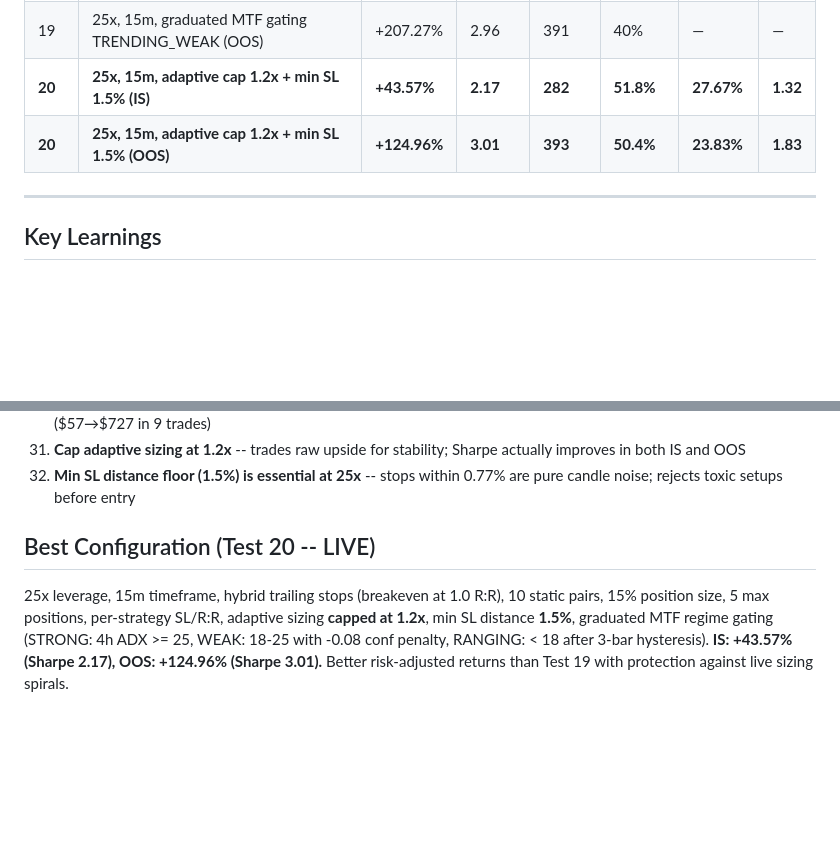
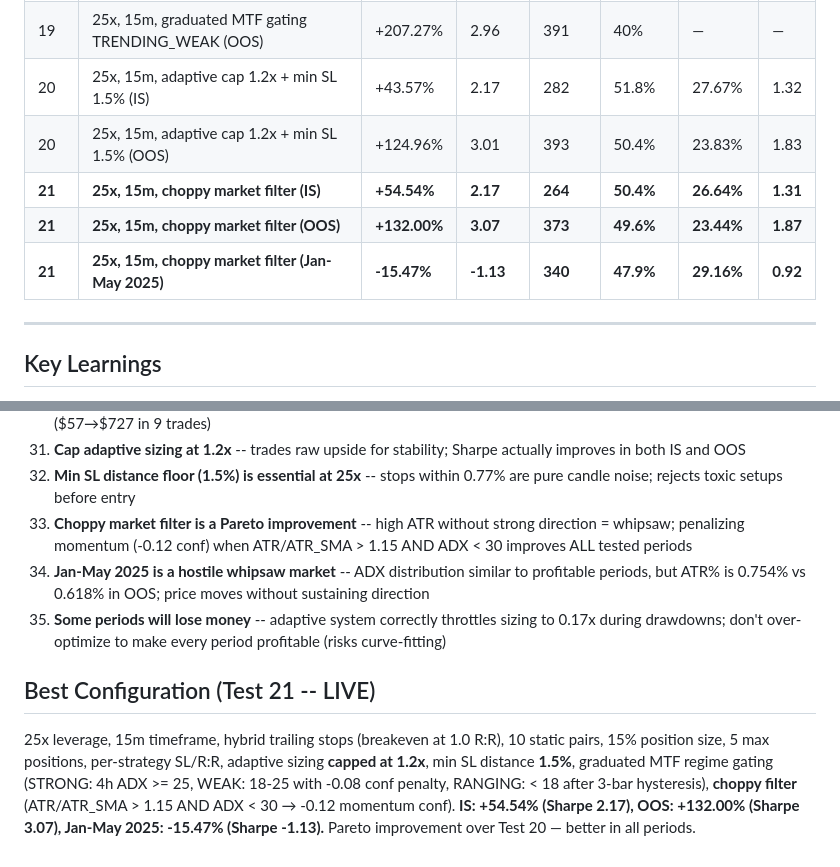
Before and after one commit to sumedhmohaneTS/CryptoTrader, a Markdown page: docs/STRATEGY_RESULTS.md, 2 parts joined by grey strips. Drawn GitHub-style; blank space fills up the shorter version.

```diff
--- a/docs/STRATEGY_RESULTS.md
+++ b/docs/STRATEGY_RESULTS.md
@@ -749,8 +843,11 @@ The IS return drop is minimal (-2.6pp) while Sharpe improves. The OOS drop is la
 | 18 | 25x, 15m, MTF gating + full upgrade (OOS) | +42.26% | 1.29 | 385 | 50.1% | 24.03% | 1.42 |
 | 19 | 25x, 15m, graduated MTF gating TRENDING_WEAK (IS) | +46.18% | 2.11 | 278 | 60% | — | 1.34 |
 | 19 | 25x, 15m, graduated MTF gating TRENDING_WEAK (OOS) | +207.27% | 2.96 | 391 | 40% | — | — |
-| **20** | **25x, 15m, adaptive cap 1.2x + min SL 1.5% (IS)** | **+43.57%** | **2.17** | **282** | **51.8%** | **27.67%** | **1.32** |
-| **20** | **25x, 15m, adaptive cap 1.2x + min SL 1.5% (OOS)** | **+124.96%** | **3.01** | **393** | **50.4%** | **23.83%** | **1.83** |
+| 20 | 25x, 15m, adaptive cap 1.2x + min SL 1.5% (IS) | +43.57% | 2.17 | 282 | 51.8% | 27.67% | 1.32 |
+| 20 | 25x, 15m, adaptive cap 1.2x + min SL 1.5% (OOS) | +124.96% | 3.01 | 393 | 50.4% | 23.83% | 1.83 |
+| **21** | **25x, 15m, choppy market filter (IS)** | **+54.54%** | **2.17** | **264** | **50.4%** | **26.64%** | **1.31** |
+| **21** | **25x, 15m, choppy market filter (OOS)** | **+132.00%** | **3.07** | **373** | **49.6%** | **23.44%** | **1.87** |
+| **21** | **25x, 15m, choppy market filter (Jan-May 2025)** | **-15.47%** | **-1.13** | **340** | **47.9%** | **29.16%** | **0.92** |
 
 ---
 
@@ -788,7 +885,10 @@ The IS return drop is minimal (-2.6pp) while Sharpe improves. The OOS drop is la
 30. **Adaptive sizing 2.0x cap is dangerous live** -- one win spikes PF, subsequent trades are oversized, losses compound ($57→$727 in 9 trades)
 31. **Cap adaptive sizing at 1.2x** -- trades raw upside for stability; Sharpe actually improves in both IS and OOS
 32. **Min SL distance floor (1.5%) is essential at 25x** -- stops within 0.77% are pure candle noise; rejects toxic setups before entry
+33. **Choppy market filter is a Pareto improvement** -- high ATR without strong direction = whipsaw; penalizing momentum (-0.12 conf) when ATR/ATR_SMA > 1.15 AND ADX < 30 improves ALL tested periods
+34. **Jan-May 2025 is a hostile whipsaw market** -- ADX distribution similar to profitable periods, but ATR% is 0.754% vs 0.618% in OOS; price moves without sustaining direction
+35. **Some periods will lose money** -- adaptive system correctly throttles sizing to 0.17x during drawdowns; don't over-optimize to make every period profitable (risks curve-fitting)
 
-## Best Configuration (Test 20 -- LIVE)
+## Best Configuration (Test 21 -- LIVE)
 
-25x leverage, 15m timeframe, hybrid trailing stops (breakeven at 1.0 R:R), 10 static pairs, 15% position size, 5 max positions, per-strategy SL/R:R, adaptive sizing **capped at 1.2x**, min SL distance **1.5%**, graduated MTF regime gating (STRONG: 4h ADX >= 25, WEAK: 18-25 with -0.08 conf penalty, RANGING: < 18 after 3-bar hysteresis). **IS: +43.57% (Sharpe 2.17), OOS: +124.96% (Sharpe 3.01).** Better risk-adjusted returns than Test 19 with protection against live sizing spirals.
+25x leverage, 15m timeframe, hybrid trailing stops (breakeven at 1.0 R:R), 10 static pairs, 15% position size, 5 max positions, per-strategy SL/R:R, adaptive sizing **capped at 1.2x**, min SL distance **1.5%**, graduated MTF regime gating (STRONG: 4h ADX >= 25, WEAK: 18-25 with -0.08 conf penalty, RANGING: < 18 after 3-bar hysteresis), **choppy filter** (ATR/ATR_SMA > 1.15 AND ADX < 30 → -0.12 momentum conf). **IS: +54.54% (Sharpe 2.17), OOS: +132.00% (Sharpe 3.07), Jan-May 2025: -15.47% (Sharpe -1.13).** Pareto improvement over Test 20 — better in all periods.
```
Also changed, not shown: other parts of docs/STRATEGY_RESULTS.md (+94 -0 lines).
